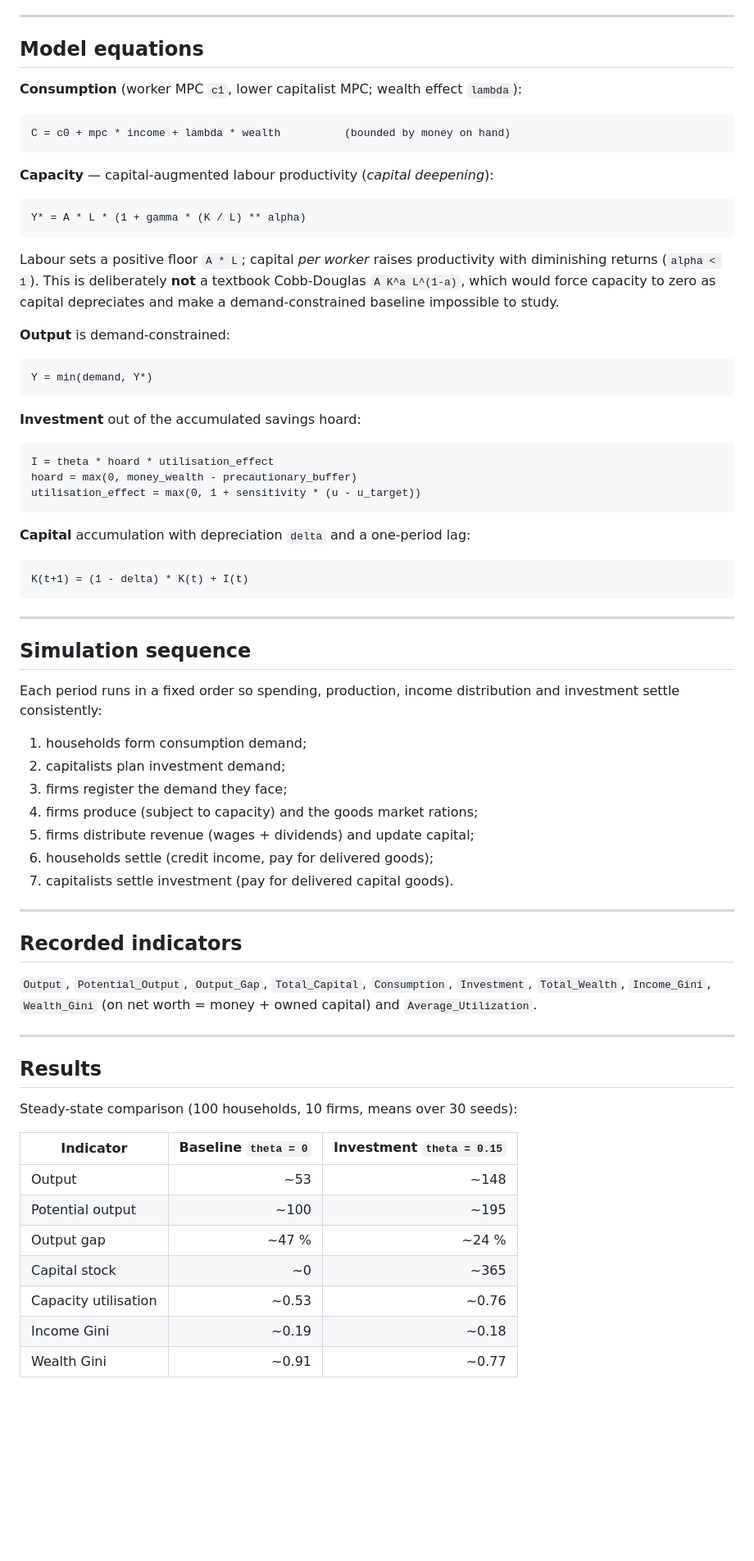
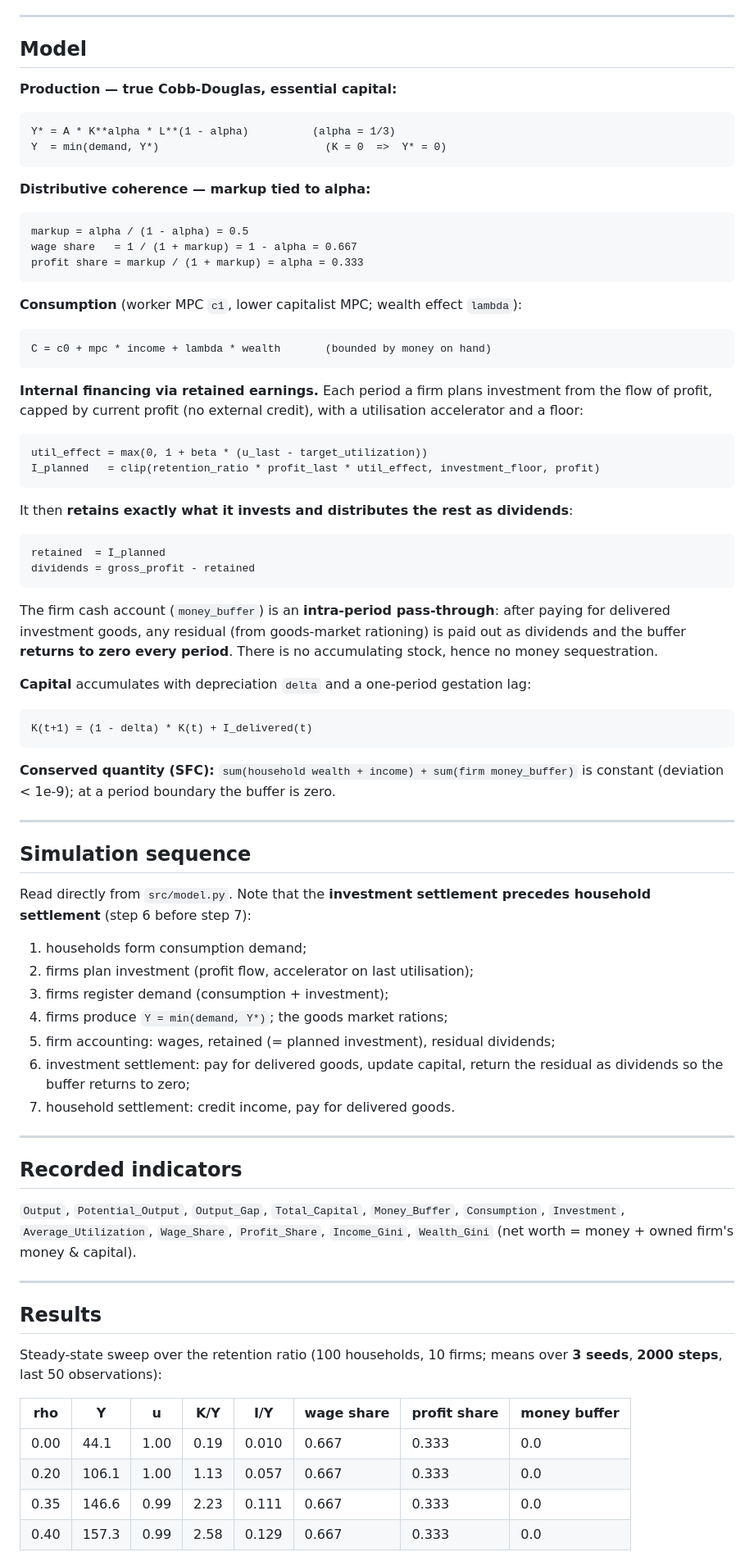
Before and after one commit to MattiaSaramin/endogenous-investment-abm, a Markdown page: README.md, the part around the change printed below. Shown: that part at 82% size. Drawn GitHub-style; blank space fills up the shorter version.

````diff
--- a/README.md
+++ b/README.md
@@ -64,81 +56,95 @@ away through inconsistent accounting.
 
 ---
 
-## Model equations
+## Model
+
+**Production — true Cobb-Douglas, essential capital:**
+
+```text
+Y* = A * K**alpha * L**(1 - alpha)          (alpha = 1/3)
+Y  = min(demand, Y*)                          (K = 0  =>  Y* = 0)
+```
+
+**Distributive coherence — markup tied to alpha:**
+
+```text
+markup = alpha / (1 - alpha) = 0.5
+wage share   = 1 / (1 + markup) = 1 - alpha = 0.667
+profit share = markup / (1 + markup) = alpha = 0.333
+```
 
 **Consumption** (worker MPC `c1`, lower capitalist MPC; wealth effect `lambda`):
 
 ```text
-C = c0 + mpc * income + lambda * wealth          (bounded by money on hand)
+C = c0 + mpc * income + lambda * wealth       (bounded by money on hand)
 ```
 
-**Capacity** — capital-augmented labour productivity (*capital deepening*):
+**Internal financing via retained earnings.** Each period a firm plans
+investment from the flow of profit, capped by current profit (no external
+credit), with a utilisation accelerator and a floor:
 
 ```text
-Y* = A * L * (1 + gamma * (K / L) ** alpha)
+util_effect = max(0, 1 + beta * (u_last - target_utilization))
+I_planned   = clip(retention_ratio * profit_last * util_effect, investment_floor, profit)
 ```
 
-Labour sets a positive floor `A * L`; capital *per worker* raises productivity
-with diminishing returns (`alpha < 1`).  This is deliberately **not** a textbook
-Cobb-Douglas `A K^a L^(1-a)`, which would force capacity to zero as capital
-depreciates and make a demand-constrained baseline impossible to study.
-
-**Output** is demand-constrained:
+It then **retains exactly what it invests and distributes the rest as dividends**:
 
 ```text
-Y = min(demand, Y*)
+retained  = I_planned
+dividends = gross_profit - retained
 ```
 
-**Investment** out of the accumulated savings hoard:
+The firm cash account (`money_buffer`) is an **intra-period pass-through**: after
+paying for delivered investment goods, any residual (from goods-market rationing)
+is paid out as dividends and the buffer **returns to zero every period**. There
+is no accumulating stock, hence no money sequestration.
+
+**Capital** accumulates with depreciation `delta` and a one-period gestation lag:
 
 ```text
-I = theta * hoard * utilisation_effect
-hoard = max(0, money_wealth - precautionary_buffer)
-utilisation_effect = max(0, 1 + sensitivity * (u - u_target))
+K(t+1) = (1 - delta) * K(t) + I_delivered(t)
 ```
 
-**Capital** accumulation with depreciation `delta` and a one-period lag:
-
-```text
-K(t+1) = (1 - delta) * K(t) + I(t)
-```
+**Conserved quantity (SFC):** `sum(household wealth + income) + sum(firm
+money_buffer)` is constant (deviation < 1e-9); at a period boundary the buffer is
+zero.
 
 ---
 
 ## Simulation sequence
 
-Each period runs in a fixed order so spending, production, income distribution
-and investment settle consistently:
+Read directly from `src/model.py`. Note that the **investment settlement precedes
+household settlement** (step 6 before step 7):
 
 1. households form consumption demand;
-2. capitalists plan investment demand;
-3. firms register the demand they face;
-4. firms produce (subject to capacity) and the goods market rations;
-5. firms distribute revenue (wages + dividends) and update capital;
-6. households settle (credit income, pay for delivered goods);
-7. capitalists settle investment (pay for delivered capital goods).
+2. firms plan investment (profit flow, accelerator on last utilisation);
+3. firms register demand (consumption + investment);
+4. firms produce `Y = min(demand, Y*)`; the goods market rations;
+5. firm accounting: wages, retained (= planned investment), residual dividends;
+6. investment settlement: pay for delivered goods, update capital, return the
+   residual as dividends so the buffer returns to zero;
+7. household settlement: credit income, pay for delivered goods.
 
 ---
 
 ## Recorded indicators
 
-`Output`, `Potential_Output`, `Output_Gap`, `Total_Capital`, `Consumption`,
-`Investment`, `Total_Wealth`, `Income_Gini`, `Wealth_Gini` (on net worth =
-money + owned capital) and `Average_Utilization`.
+`Output`, `Potential_Output`, `Output_Gap`, `Total_Capital`, `Money_Buffer`,
+`Consumption`, `Investment`, `Average_Utilization`, `Wage_Share`, `Profit_Share`,
+`Income_Gini`, `Wealth_Gini` (net worth = money + owned firm's money & capital).
 
 ---
 
 ## Results
 
-Steady-state comparison (100 households, 10 firms, means over 30 seeds):
+Steady-state sweep over the retention ratio (100 households, 10 firms; means over
+**3 seeds**, **2000 steps**, last 50 observations):
 
-| Indicator            | Baseline `theta = 0` | Investment `theta = 0.15` |
-| -------------------- | -------------------: | ------------------------: |
-| Output               |                 ~53 |                      ~148 |
-| Potential output     |                ~100 |                      ~195 |
-| Output gap           |                ~47 % |                     ~24 % |
-| Capital stock        |                 ~0 |                      ~365 |
-| Capacity utilisation |               ~0.53 |                     ~0.76 |
-| Income Gini          |               ~0.19 |                     ~0.18 |
-| Wealth Gini          |               ~0.91 |                     ~0.77 |
+| rho  | Y     | u    | K/Y  | I/Y   | wage share | profit share | money buffer |
+| ---- | ----- | ---- | ---- | ----- | ---------- | ------------ | ------------ |
+| 0.00 | 44.1  | 1.00 | 0.19 | 0.010 | 0.667      | 0.333        | 0.0          |
+| 0.20 | 106.1 | 1.00 | 1.13 | 0.057 | 0.667      | 0.333        | 0.0          |
+| 0.35 | 146.6 | 0.99 | 2.23 | 0.111 | 0.667      | 0.333        | 0.0          |
+| 0.40 | 157.3 | 0.99 | 2.58 | 0.129 | 0.667      | 0.333        | 0.0          |
 
````
Also changed, not shown: other parts of README.md (+69 -90 lines), CLAUDE.md (added, +308 -0 lines), macro_results.png, retention_sweep.png (added), theta_sweep.png (deleted), 3 other files.
